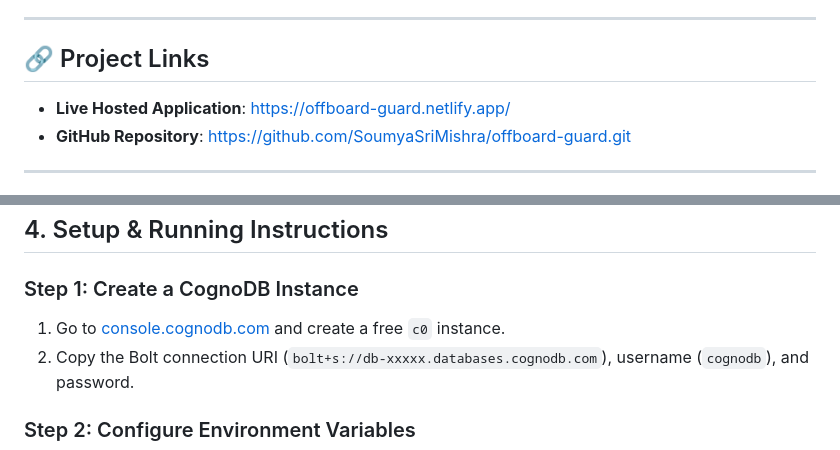
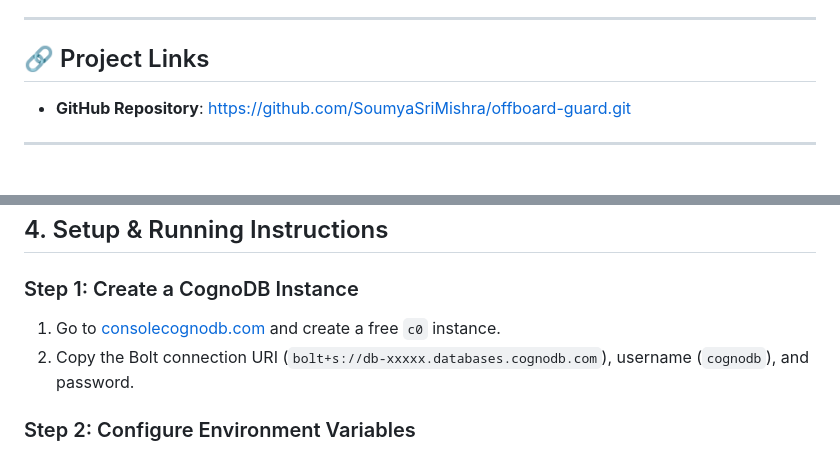
Before and after one commit to SoumyaSriMishra/offboard-guard, a Markdown page: README.md, 2 parts joined by grey strips. Rendered like a GitHub page.

Commit message:
docs: update README project links

```diff
--- a/README.md
+++ b/README.md
@@ -6,7 +6,6 @@
 
 ## 🔗 Project Links
 
-- **Live Hosted Application**: [https://offboard-guard.netlify.app/](https://offboard-guard.netlify.app/)
 - **GitHub Repository**: [https://github.com/SoumyaSriMishra/offboard-guard.git](https://github.com/SoumyaSriMishra/offboard-guard.git)
 
 ---
@@ -104,7 +103,7 @@ graph TD
 ## 4. Setup & Running Instructions
 
 ### Step 1: Create a CognoDB Instance
-1. Go to [console.cognodb.com](https://console.cognodb.com) and create a free `c0` instance.
+1. Go to [consolecognodb.com](https://console.cognodb.com) and create a free `c0` instance.
 2. Copy the Bolt connection URI (`bolt+s://db-xxxxx.databases.cognodb.com`), username (`cognodb`), and password.
 
 ### Step 2: Configure Environment Variables
```
